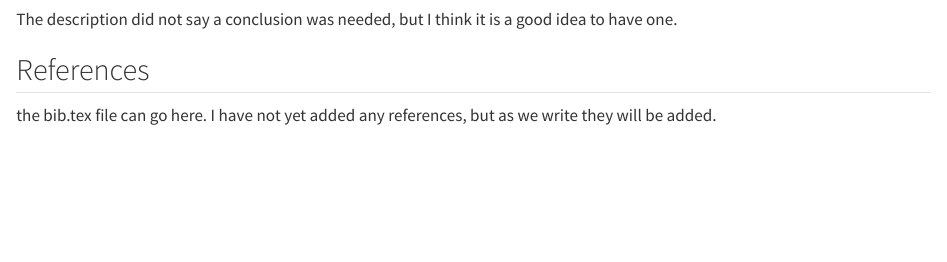
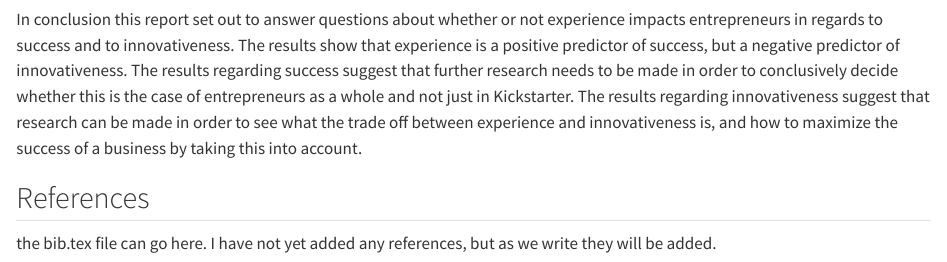
Before and after one commit to Bero898/SBM_assignment, a Quarto document (report/Report.qmd): the page in a window 1100 px wide, from 890 px down. Rendered offline with R 4.5, knitr and Pandoc in place of Quarto, with nearby package versions; some code elsewhere in the file could not run offline; long lines of code are wrapped.

Commit message:
conclusions added

```diff
--- a/report/Report.qmd
+++ b/report/Report.qmd
@@ -492,5 +492,5 @@ The fact that very few creators make a large amount of projects is also a limita
 
-The description did not say a conclusion was needed, but I think it is a good idea to have one.
+In conclusion this report set out to answer questions about whether or not experience impacts entrepreneurs in regards to success and to innovativeness. The results show that experience is a positive predictor of success, but a negative predictor of innovativeness. The results regarding success suggest that further research needs to be made in order to conclusively decide whether this is the case of entrepreneurs as a whole and not just in Kickstarter. The results regarding innovativeness suggest that research can be made in order to see what the trade off between experience and innovativeness is, and how to maximize the success of a business by taking this into account.
 
 ## References
 
```
Also changed, not shown: report/Report.qmd (2 more changed lines).
